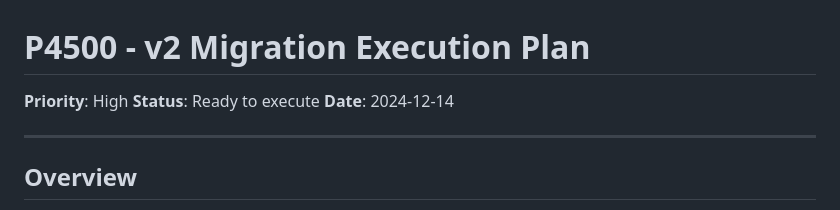
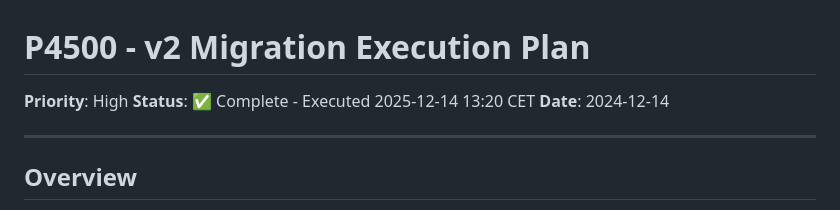
Before and after one commit to markus-barta/nixfleet, a Markdown page: +pm/done/P4500-v2-migration-execution.md, the part around the change. Rendered like a GitHub page.

```diff
--- a/+pm/backlog/P4500-v2-migration-execution.md
+++ b/+pm/done/P4500-v2-migration-execution.md
@@ -1,7 +1,7 @@
 # P4500 - v2 Migration Execution Plan
 
 **Priority**: High
-**Status**: Ready to execute
+**Status**: ✅ Complete - Executed 2025-12-14 13:20 CET
 **Date**: 2024-12-14
 
 ---
```
Also changed, not shown: +pm/done/P4400-go-dashboard-deployment.md (renamed from +pm/backlog/P4400-go-dashboard-deployment.md, +1 -1 lines).
